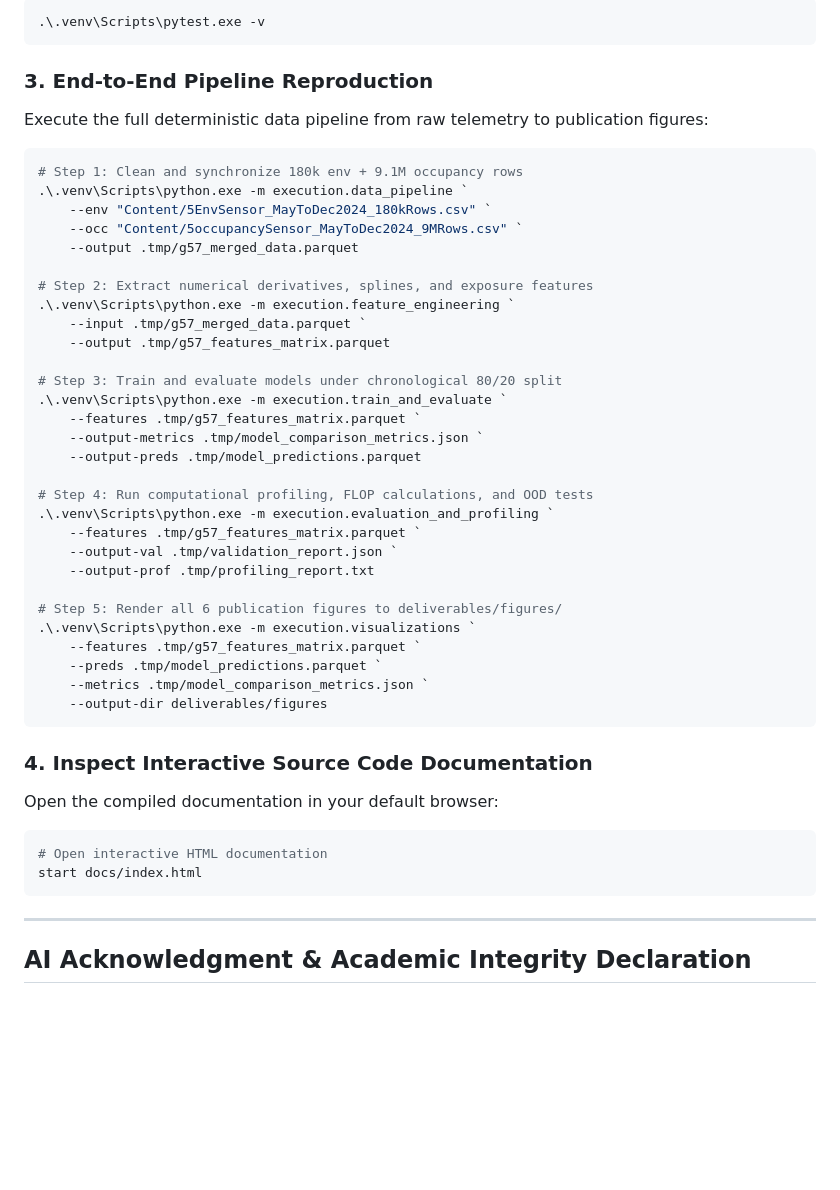
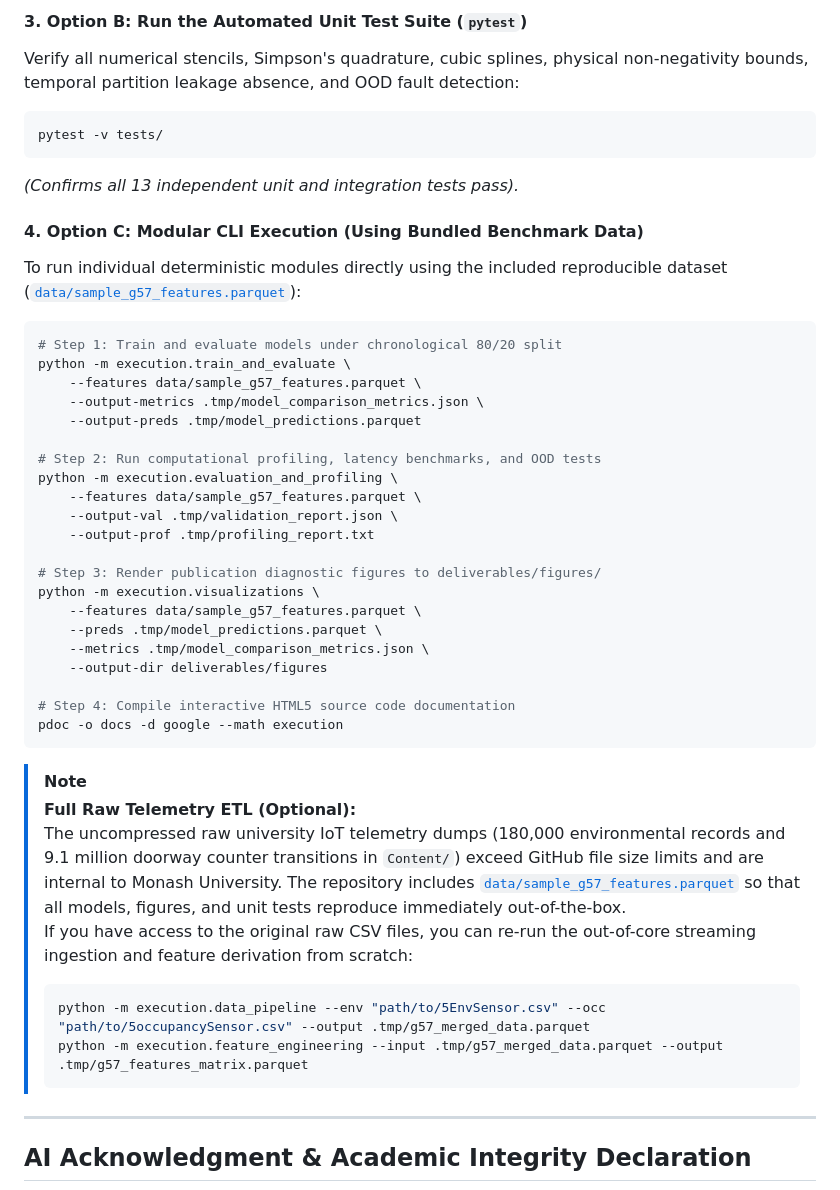
Before and after one commit to SamPWilliamson/MMA3001-Project, a Markdown page: README.md, the part around one of its changes. Drawn GitHub-style; blank space fills up the shorter version.

Commit message:
docs: streamline Quickstart workflow with Google Colab and benchmark dataset

````diff
--- a/README.md
+++ b/README.md
@@ -99,51 +137,47 @@ Verify that all numerical stencils, splines, quadrature, and pipeline tests pass
 
-```powershell
-.\.venv\Scripts\pytest.exe -v
+#### 3. Option B: Run the Automated Unit Test Suite (`pytest`)
+Verify all numerical stencils, Simpson's quadrature, cubic splines, physical non-negativity bounds, temporal partition leakage absence, and OOD fault detection:
+
+```bash
+pytest -v tests/
+```
+*(Confirms all 13 independent unit and integration tests pass).*
+
+#### 4. Option C: Modular CLI Execution (Using Bundled Benchmark Data)
+To run individual deterministic modules directly using the included reproducible dataset ([`data/sample_g57_features.parquet`](data/sample_g57_features.parquet)):
+
+```bash
+# Step 1: Train and evaluate models under chronological 80/20 split
+python -m execution.train_and_evaluate \
+    --features data/sample_g57_features.parquet \
+    --output-metrics .tmp/model_comparison_metrics.json \
+    --output-preds .tmp/model_predictions.parquet
+
+# Step 2: Run computational profiling, latency benchmarks, and OOD tests
+python -m execution.evaluation_and_profiling \
+    --features data/sample_g57_features.parquet \
+    --output-val .tmp/validation_report.json \
+    --output-prof .tmp/profiling_report.txt
+
+# Step 3: Render publication diagnostic figures to deliverables/figures/
+python -m execution.visualizations \
+    --features data/sample_g57_features.parquet \
+    --preds .tmp/model_predictions.parquet \
+    --metrics .tmp/model_comparison_metrics.json \
+    --output-dir deliverables/figures
+
+# Step 4: Compile interactive HTML5 source code documentation
+pdoc -o docs -d google --math execution
 ```
 
-### 3. End-to-End Pipeline Reproduction
-
-Execute the full deterministic data pipeline from raw telemetry to publication figures:
-
-```powershell
-# Step 1: Clean and synchronize 180k env + 9.1M occupancy rows
-.\.venv\Scripts\python.exe -m execution.data_pipeline `
-    --env "Content/5EnvSensor_MayToDec2024_180kRows.csv" `
-    --occ "Content/5occupancySensor_MayToDec2024_9MRows.csv" `
-    --output .tmp/g57_merged_data.parquet
-
-# Step 2: Extract numerical derivatives, splines, and exposure features
-.\.venv\Scripts\python.exe -m execution.feature_engineering `
-    --input .tmp/g57_merged_data.parquet `
-    --output .tmp/g57_features_matrix.parquet
-
-# Step 3: Train and evaluate models under chronological 80/20 split
-.\.venv\Scripts\python.exe -m execution.train_and_evaluate `
-    --features .tmp/g57_features_matrix.parquet `
-    --output-metrics .tmp/model_comparison_metrics.json `
-    --output-preds .tmp/model_predictions.parquet
-
-# Step 4: Run computational profiling, FLOP calculations, and OOD tests
-.\.venv\Scripts\python.exe -m execution.evaluation_and_profiling `
-    --features .tmp/g57_features_matrix.parquet `
-    --output-val .tmp/validation_report.json `
-    --output-prof .tmp/profiling_report.txt
-
-# Step 5: Render all 6 publication figures to deliverables/figures/
-.\.venv\Scripts\python.exe -m execution.visualizations `
-    --features .tmp/g57_features_matrix.parquet `
-    --preds .tmp/model_predictions.parquet `
-    --metrics .tmp/model_comparison_metrics.json `
-    --output-dir deliverables/figures
-```
-
-### 4. Inspect Interactive Source Code Documentation
-Open the compiled documentation in your default browser:
-
-```powershell
-# Open interactive HTML documentation
-start docs/index.html
-```
+> [!NOTE]
+> **Full Raw Telemetry ETL (Optional):**
+> The uncompressed raw university IoT telemetry dumps (180,000 environmental records and 9.1 million doorway counter transitions in `Content/`) exceed GitHub file size limits and are internal to Monash University. The repository includes [`data/sample_g57_features.parquet`](data/sample_g57_features.parquet) so that all models, figures, and unit tests reproduce immediately out-of-the-box.
+> If you have access to the original raw CSV files, you can re-run the out-of-core streaming ingestion and feature derivation from scratch:
+> ```bash
+> python -m execution.data_pipeline --env "path/to/5EnvSensor.csv" --occ "path/to/5occupancySensor.csv" --output .tmp/g57_merged_data.parquet
+> python -m execution.feature_engineering --input .tmp/g57_merged_data.parquet --output .tmp/g57_features_matrix.parquet
+> ```
 
 ---
 
````
Also changed, not shown: other parts of README.md (+44 -6 lines).
